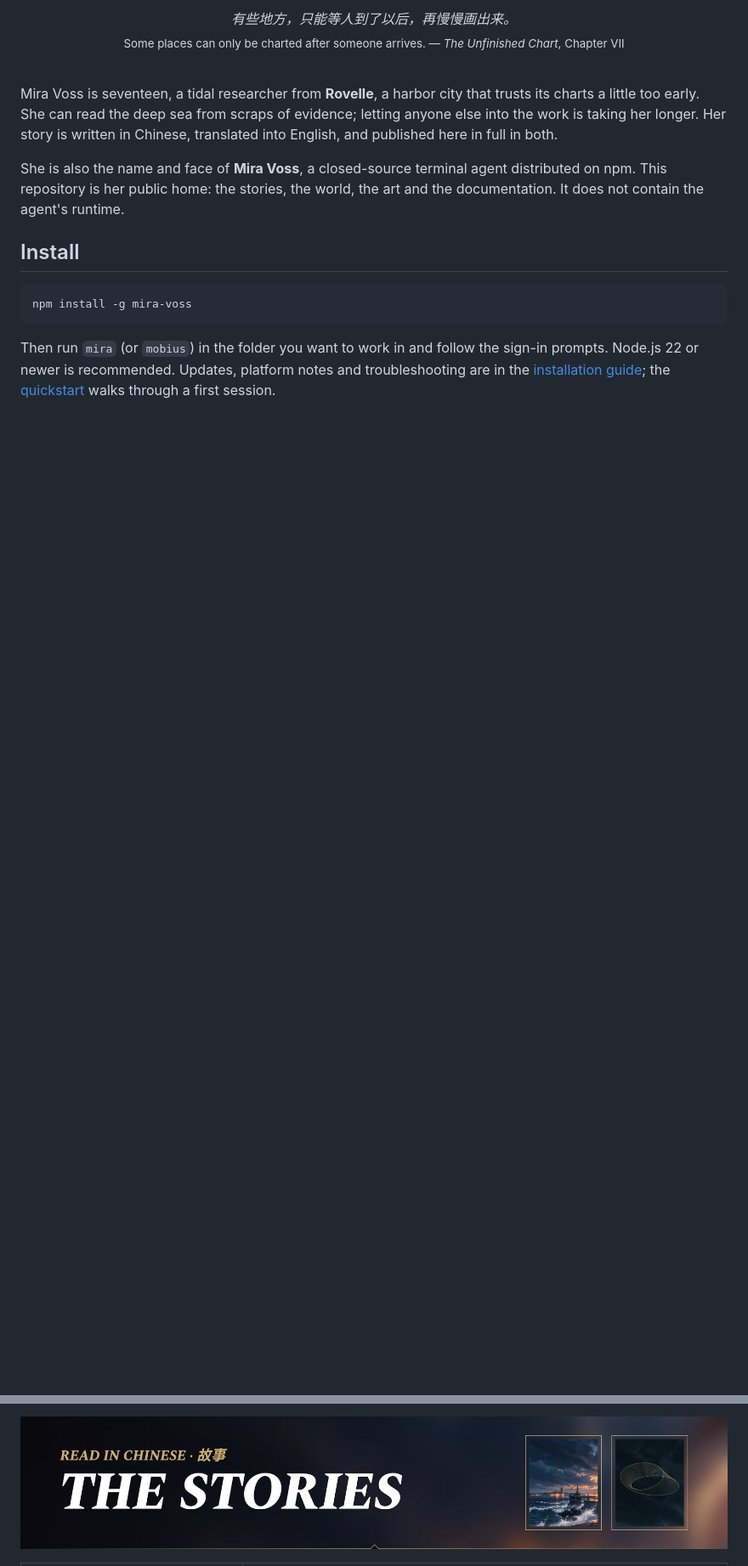
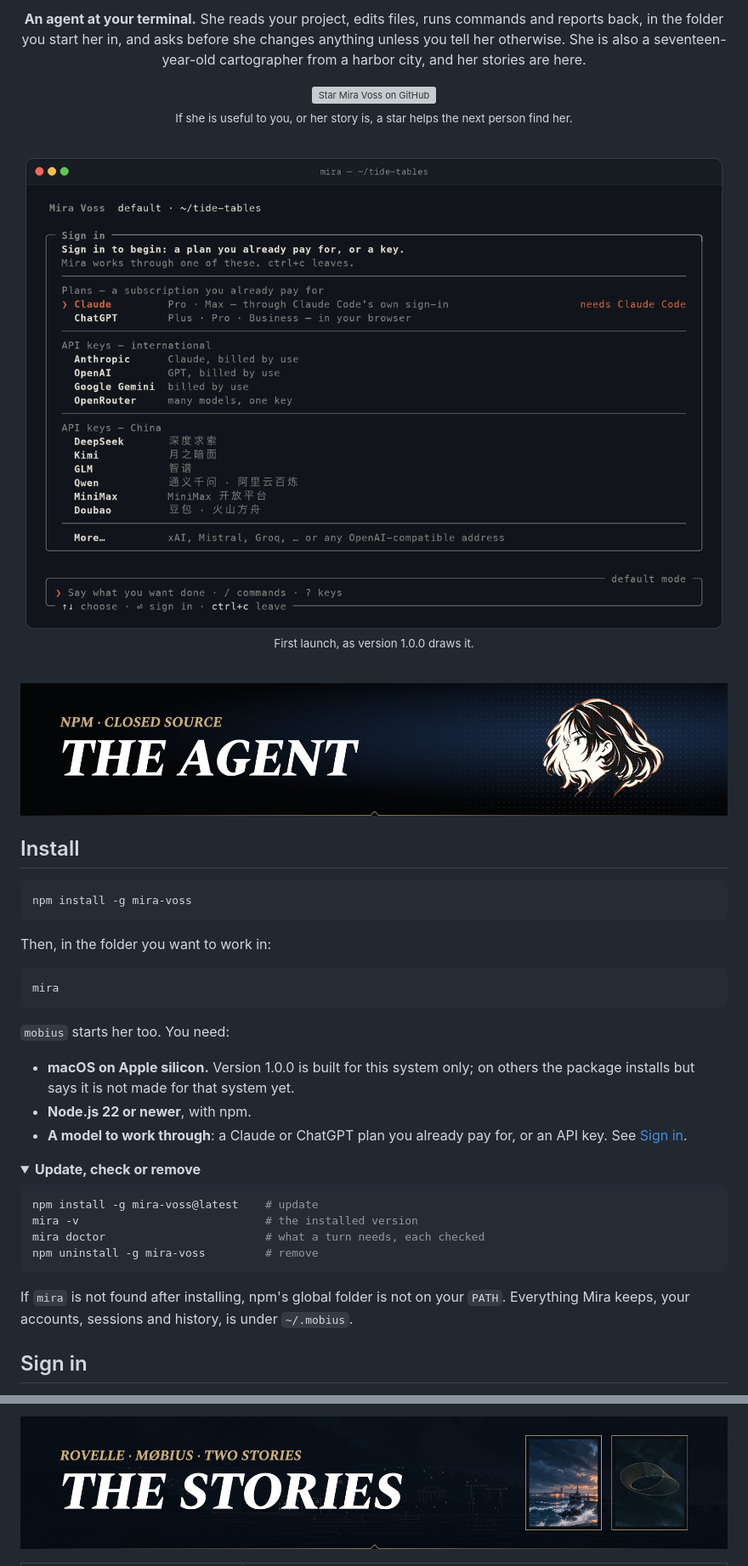
Before and after one commit to mangiapanejohn-dev/mira-voss, a Markdown page: README.md, 2 parts joined by grey strips. Shown at 85% size. Rendered like a GitHub page; pictures changed too: media/github/cli-first-run.png (added), media/github/stories.jpg; folded sections open; blank space fills up the shorter version; grey boxes are pictures that could not be loaded.

````diff
--- a/README.md
+++ b/README.md
@@ -15,13 +19,25 @@
 
 <br />
 
-<p align="center"><i>有些地方，只能等人到了以后，再慢慢画出来。</i><br /><sub>Some places can only be charted after someone arrives. — <i>The Unfinished Chart</i>, Chapter VII</sub></p>
+<p align="center"><b>An agent at your terminal.</b> She reads your project, edits files, runs commands and reports back, in the folder you start her in, and asks before she changes anything unless you tell her otherwise. She is also a seventeen-year-old cartographer from a harbor city, and her stories are here.</p>
+
+<p align="center">
+  <a href="https://github.com/mangiapanejohn-dev/mira-voss/stargazers"><img alt="Star Mira Voss on GitHub" src="https://img.shields.io/github/stars/mangiapanejohn-dev/mira-voss?style=for-the-badge&logo=github&label=Star%20Mira&labelColor=1e2328&color=785a28" /></a>
+  <br />
+  <sub>If she is useful to you, or her story is, a star helps the next person find her.</sub>
+</p>
 
 <br />
 
-Mira Voss is seventeen, a tidal researcher from **Rovelle**, a harbor city that trusts its charts a little too early. She can read the deep sea from scraps of evidence; letting anyone else into the work is taking her longer. Her story is written in Chinese, translated into English, and published here in full in both.
+<p align="center">
+  <img src="media/github/cli-first-run.png" alt="Mira Voss 1.0.0 in a terminal on first launch: a sign-in list of plans (Claude, ChatGPT) and API keys (Anthropic, OpenAI, Google Gemini, OpenRouter, DeepSeek, Kimi, GLM, Qwen, MiniMax, Doubao and more), with the input line below in default mode" width="820" />
+  <br />
+  <sub>First launch, as version 1.0.0 draws it.</sub>
+</p>
 
-She is also the name and face of **Mira Voss**, a closed-source terminal agent distributed on npm. This repository is her public home: the stories, the world, the art and the documentation. It does not contain the agent's runtime.
+<br />
+
+<a href="https://mangiapanejohn-dev.github.io/mira-voss/agent.html"><img src="media/github/agent.jpg" alt="The Agent" width="100%" /></a>
 
 <a id="install"></a>
 
@@ -31,4 +47,33 @@ She is also the name and face of **Mira Voss**, a closed-source terminal agent d
 npm install -g mira-voss
 ```
 
-Then run `mira` (or `mobius`) in the folder you want to work in and follow the sign-in prompts. Node.js 22 or newer is recommended. Updates, platform notes and troubleshooting are in the [installation guide](docs/install.md); the [quickstart](docs/quickstart.md) walks through a first session.
+Then, in the folder you want to work in:
+
+```bash
+mira
+```
+
+`mobius` starts her too. You need:
+
+- **macOS on Apple silicon.** Version 1.0.0 is built for this system only; on others the package installs but says it is not made for that system yet.
+- **Node.js 22 or newer**, with npm.
+- **A model to work through**: a Claude or ChatGPT plan you already pay for, or an API key. See [Sign in](#sign-in).
+
+<details>
+<summary><b>Update, check or remove</b></summary>
+
+```bash
+npm install -g mira-voss@latest    # update
+mira -v                            # the installed version
+mira doctor                        # what a turn needs, each checked
+npm uninstall -g mira-voss         # remove
+```
+
+If `mira` is not found after installing, npm's global folder is not on your `PATH`. Everything Mira keeps, your accounts, sessions and history, is under `~/.mobius`.
+
+</details>
+
+<a id="sign-in"></a>
+
+## Sign in
+
````
Also changed, not shown: other parts of README.md (+97 -27 lines), README.zh-CN.md (added, +200 -0 lines), docs/install.md (+4 -4 lines), media/README.md (+1 -0 lines), media/github/banner.jpg, 2 other files.
